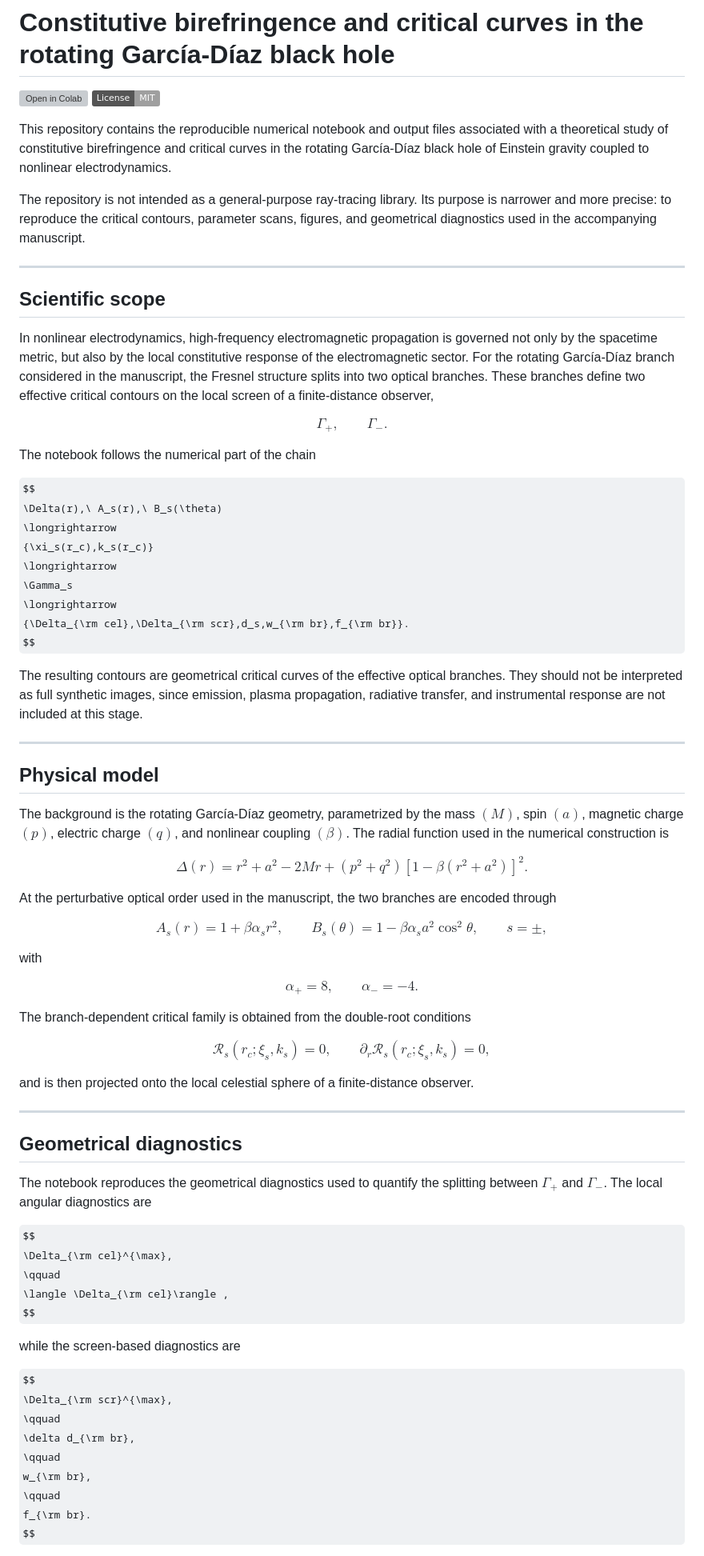
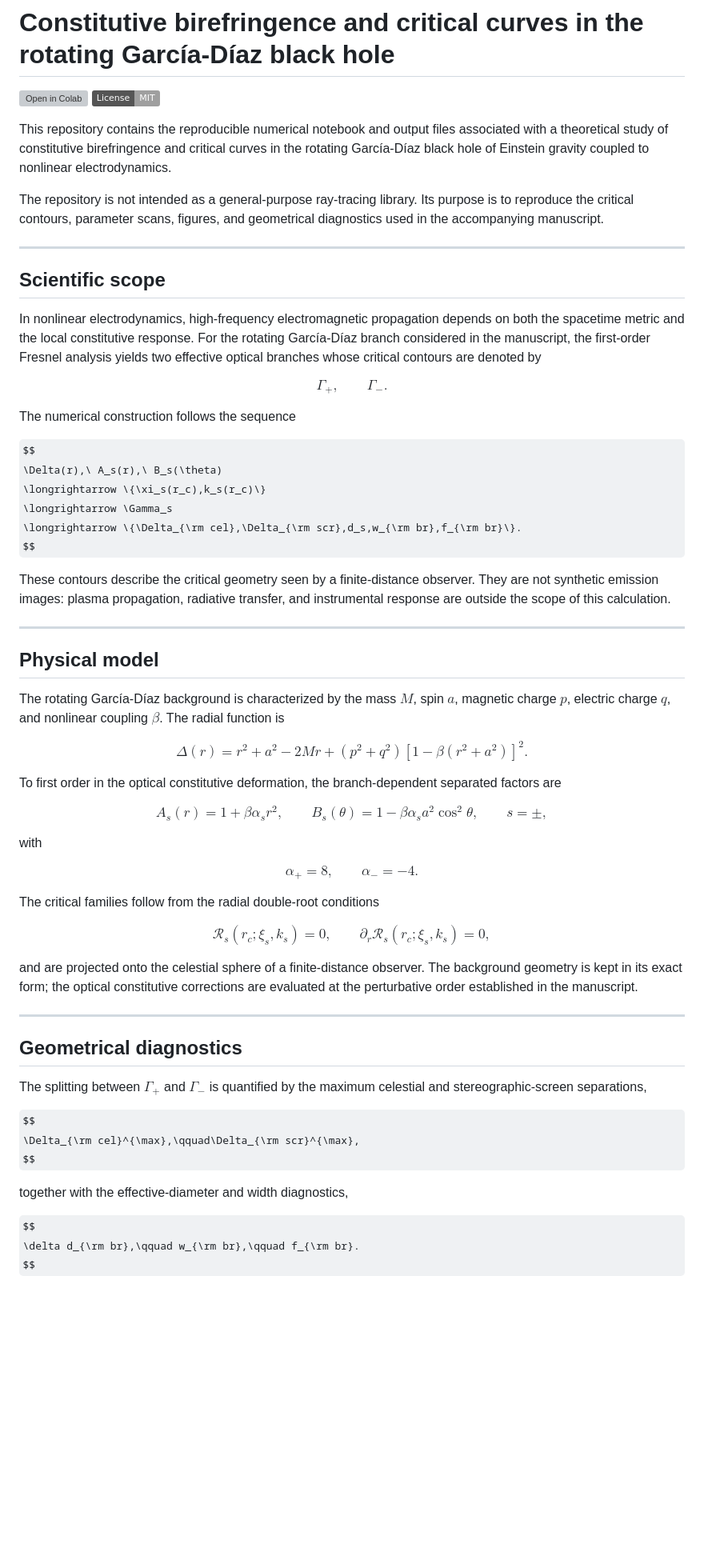
Before and after one commit to arielguzman-physics/garcia-diaz-birefringence-critical-curves, a Markdown page: README.md, the part around one of its changes. Shown at 80% size. Rendered like a GitHub page; badges without logos; some formulas as TeX source; blank space fills up the shorter version; grey boxes are pictures that could not be loaded.

```diff
--- a/README.md
+++ b/README.md
@@ -5,63 +5,55 @@
 
 This repository contains the reproducible numerical notebook and output files associated with a theoretical study of constitutive birefringence and critical curves in the rotating García-Díaz black hole of Einstein gravity coupled to nonlinear electrodynamics.
 
-The repository is not intended as a general-purpose ray-tracing library. Its purpose is narrower and more precise: to reproduce the critical contours, parameter scans, figures, and geometrical diagnostics used in the accompanying manuscript.
+The repository is not intended as a general-purpose ray-tracing library. Its purpose is to reproduce the critical contours, parameter scans, figures, and geometrical diagnostics used in the accompanying manuscript.
 
 ---
 
 ## Scientific scope
 
-In nonlinear electrodynamics, high-frequency electromagnetic propagation is governed not only by the spacetime metric, but also by the local constitutive response of the electromagnetic sector. For the rotating García-Díaz branch considered in the manuscript, the Fresnel structure splits into two optical branches. These branches define two effective critical contours on the local screen of a finite-distance observer,
+In nonlinear electrodynamics, high-frequency electromagnetic propagation depends on both the spacetime metric and the local constitutive response. For the rotating García-Díaz branch considered in the manuscript, the first-order Fresnel analysis yields two effective optical branches whose critical contours are denoted by
 
 $$
-\Gamma_+ ,
-\qquad
-\Gamma_- .
+\Gamma_+ , \qquad \Gamma_- .
 $$
 
-The notebook follows the numerical part of the chain
+The numerical construction follows the sequence
 
 $$
 \Delta(r),\ A_s(r),\ B_s(\theta)
-\longrightarrow
-{\xi_s(r_c),k_s(r_c)}
-\longrightarrow
-\Gamma_s
-\longrightarrow
-{\Delta_{\rm cel},\Delta_{\rm scr},d_s,w_{\rm br},f_{\rm br}}.
+\longrightarrow \{\xi_s(r_c),k_s(r_c)\}
+\longrightarrow \Gamma_s
+\longrightarrow \{\Delta_{\rm cel},\Delta_{\rm scr},d_s,w_{\rm br},f_{\rm br}\}.
 $$
 
-The resulting contours are geometrical critical curves of the effective optical branches. They should not be interpreted as full synthetic images, since emission, plasma propagation, radiative transfer, and instrumental response are not included at this stage.
+These contours describe the critical geometry seen by a finite-distance observer. They are not synthetic emission images: plasma propagation, radiative transfer, and instrumental response are outside the scope of this calculation.
 
 ---
 
 ## Physical model
 
-The background is the rotating García-Díaz geometry, parametrized by the mass $(M)$, spin $(a)$, magnetic charge $(p)$, electric charge $(q)$, and nonlinear coupling $(\beta)$. The radial function used in the numerical construction is
+The rotating García-Díaz background is characterized by the mass $M$, spin $a$, magnetic charge $p$, electric charge $q$, and nonlinear coupling $\beta$. The radial function is
 
 $$
-\Delta(r)=r^2+a^2-2Mr+(p^2+q^2)\left[1-\beta(r^2+a^2)\right]^2 .
+\Delta(r)=r^2+a^2-2Mr+(p^2+q^2)\left[1-\beta(r^2+a^2)\right]^2.
 $$
 
-At the perturbative optical order used in the manuscript, the two branches are encoded through
+To first order in the optical constitutive deformation, the branch-dependent separated factors are
 
 $$
 A_s(r)=1+\beta\alpha_s r^2,
 \qquad
 B_s(\theta)=1-\beta\alpha_s a^2\cos^2\theta,
-\qquad
-s=\pm ,
+\qquad s=\pm,
 $$
 
 with
 
 $$
-\alpha_+=8,
-\qquad
-\alpha_-=-4 .
+\alpha_+=8,\qquad\alpha_-=-4.
 $$
 
-The branch-dependent critical family is obtained from the double-root conditions
+The critical families follow from the radial double-root conditions
 
 $$
 \mathcal R_s(r_c;\xi_s,k_s)=0,
@@ -69,29 +61,21 @@ $$
 \partial_r\mathcal R_s(r_c;\xi_s,k_s)=0,
 $$
 
-and is then projected onto the local celestial sphere of a finite-distance observer.
+and are projected onto the celestial sphere of a finite-distance observer. The background geometry is kept in its exact form; the optical constitutive corrections are evaluated at the perturbative order established in the manuscript.
 
 ---
 
 ## Geometrical diagnostics
 
-The notebook reproduces the geometrical diagnostics used to quantify the splitting between $\Gamma_+$ and $\Gamma_-$. The local angular diagnostics are
+The splitting between $\Gamma_+$ and $\Gamma_-$ is quantified by the maximum celestial and stereographic-screen separations,
 
 $$
-\Delta_{\rm cel}^{\max},
-\qquad
-\langle \Delta_{\rm cel}\rangle ,
+\Delta_{\rm cel}^{\max},\qquad\Delta_{\rm scr}^{\max},
 $$
 
-while the screen-based diagnostics are
+together with the effective-diameter and width diagnostics,
 
 $$
-\Delta_{\rm scr}^{\max},
-\qquad
-\delta d_{\rm br},
-\qquad
-w_{\rm br},
-\qquad
-f_{\rm br}.
+\delta d_{\rm br},\qquad w_{\rm br},\qquad f_{\rm br}.
 $$
 
```
Also changed, not shown: other parts of README.md (+19 -35 lines).
